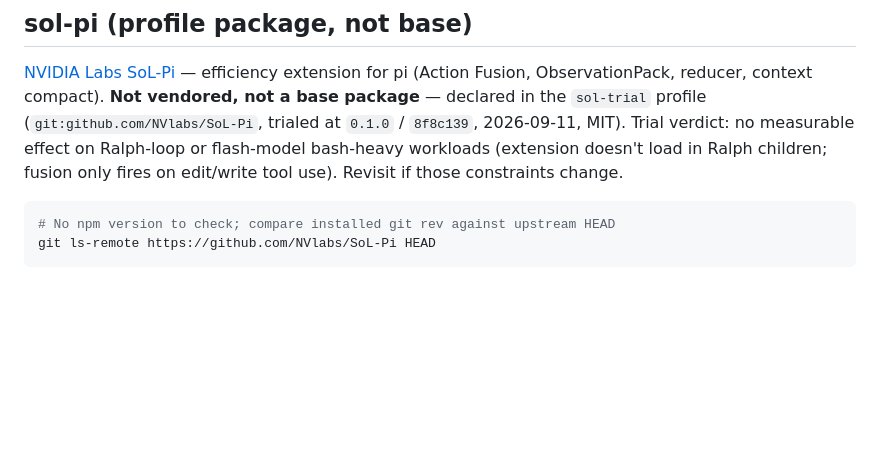
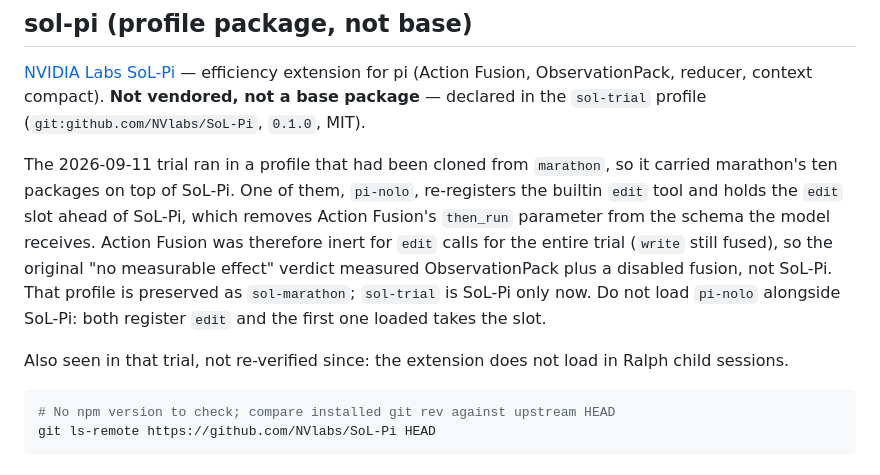
Before and after one commit to AdrianTJ/harness-configs, a Markdown page: SOURCES.md, the part around the change. GitHub-like rendering; blank space fills up the shorter version.

Commit message:
docs: correct the sol-pi trial verdict
The trial profile was cloned from marathon and inherited pi-nolo, which
re-registers the builtin edit tool and takes the edit slot ahead of SoL-Pi.
That strips Action Fusion's then_run parameter, so fusion was inert for edit
calls throughout the trial and the recorded verdict measured ObservationPack
plus a disabled fusion.

Records the rebuilt sol-trial profile (SoL-Pi only) and the collision warning.

````diff
--- a/SOURCES.md
+++ b/SOURCES.md
@@ -200,10 +200,20 @@ edit in place. Do not check for updates — it *is* the source.
 [NVIDIA Labs SoL-Pi](https://github.com/NVlabs/SoL-Pi) — efficiency extension
 for pi (Action Fusion, ObservationPack, reducer, context compact). **Not
 vendored, not a base package** — declared in the `sol-trial` profile
-(`git:github.com/NVlabs/SoL-Pi`, trialed at `0.1.0` / `8f8c139`, 2026-09-11,
-MIT). Trial verdict: no measurable effect on Ralph-loop or flash-model
-bash-heavy workloads (extension doesn't load in Ralph children; fusion only
-fires on edit/write tool use). Revisit if those constraints change.
+(`git:github.com/NVlabs/SoL-Pi`, `0.1.0`, MIT).
+
+The 2026-09-11 trial ran in a profile that had been cloned from `marathon`, so it
+carried marathon's ten packages on top of SoL-Pi. One of them, `pi-nolo`,
+re-registers the builtin `edit` tool and holds the `edit` slot ahead of SoL-Pi,
+which removes Action Fusion's `then_run` parameter from the schema the model
+receives. Action Fusion was therefore inert for `edit` calls for the entire trial
+(`write` still fused), so the original "no measurable effect" verdict measured
+ObservationPack plus a disabled fusion, not SoL-Pi. That profile is preserved as
+`sol-marathon`; `sol-trial` is SoL-Pi only now. Do not load `pi-nolo` alongside
+SoL-Pi: both register `edit` and the first one loaded takes the slot.
+
+Also seen in that trial, not re-verified since: the extension does not load in
+Ralph child sessions.
 
 ```sh
 # No npm version to check; compare installed git rev against upstream HEAD
````
